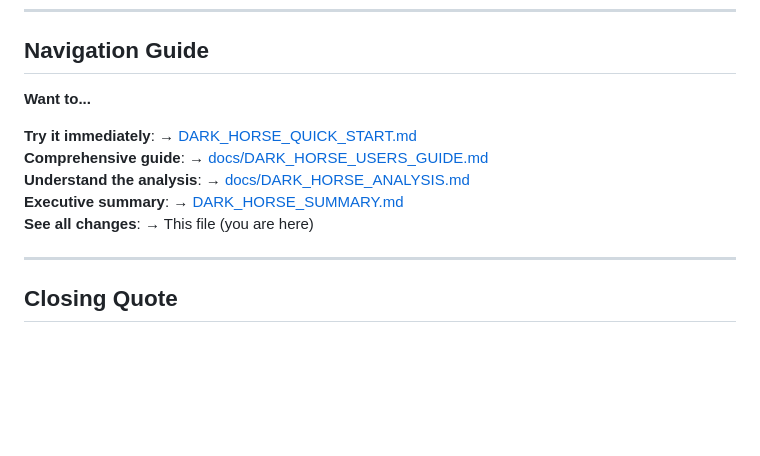
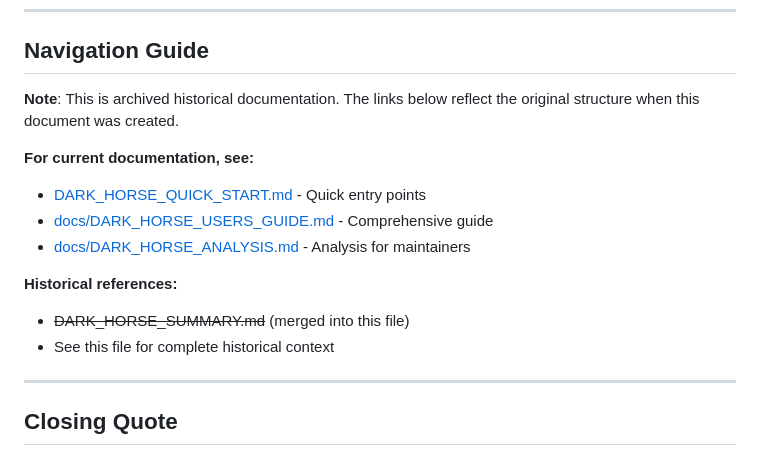
Before and after one commit to doronpers/feedback-loop, a Markdown page: docs/archive/DARK_HORSE_OPTIMIZATION_HISTORY.md, the part around the change. GitHub-like rendering; blank space fills up the shorter version.

```diff
--- a/docs/archive/DARK_HORSE_OPTIMIZATION_HISTORY.md
+++ b/docs/archive/DARK_HORSE_OPTIMIZATION_HISTORY.md
@@ -340,13 +340,16 @@ Options:
 
 ## Navigation Guide
 
-**Want to...**
+**Note**: This is archived historical documentation. The links below reflect the original structure when this document was created.
 
-**Try it immediately**: → [DARK_HORSE_QUICK_START.md](DARK_HORSE_QUICK_START.md)
-**Comprehensive guide**: → [docs/DARK_HORSE_USERS_GUIDE.md](docs/DARK_HORSE_USERS_GUIDE.md)
-**Understand the analysis**: → [docs/DARK_HORSE_ANALYSIS.md](docs/DARK_HORSE_ANALYSIS.md)
-**Executive summary**: → [DARK_HORSE_SUMMARY.md](DARK_HORSE_SUMMARY.md)
-**See all changes**: → This file (you are here)
+**For current documentation, see:**
+- [DARK_HORSE_QUICK_START.md](../../DARK_HORSE_QUICK_START.md) - Quick entry points
+- [docs/DARK_HORSE_USERS_GUIDE.md](../DARK_HORSE_USERS_GUIDE.md) - Comprehensive guide
+- [docs/DARK_HORSE_ANALYSIS.md](../DARK_HORSE_ANALYSIS.md) - Analysis for maintainers
+
+**Historical references:**
+- ~~DARK_HORSE_SUMMARY.md~~ (merged into this file)
+- See this file for complete historical context
 
 ---
 
```
Also changed, not shown: README.md (+2 -1 lines), metrics/README.md (+1 -0 lines).
